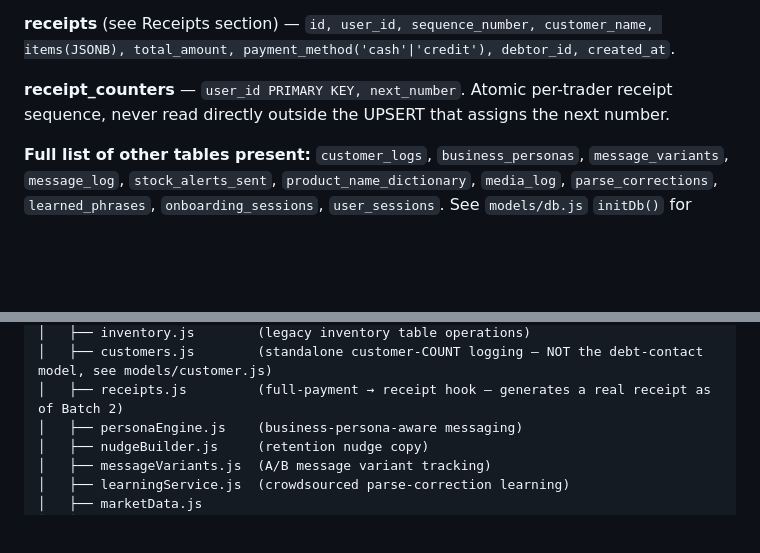
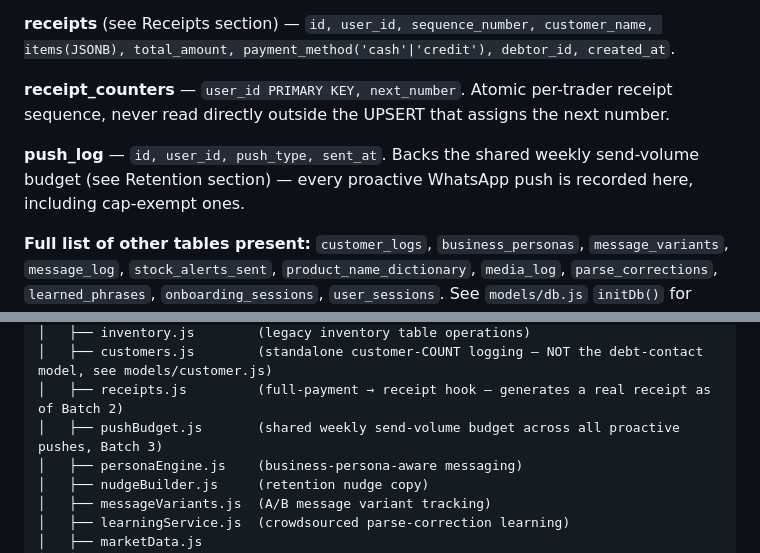
Before and after one commit to engrtee/BizPulse, a Markdown page: CLAUDE.md, 2 parts joined by grey strips. Rendered like a GitHub page; blank space fills up the shorter version.

```diff
--- a/CLAUDE.md
+++ b/CLAUDE.md
@@ -595,6 +610,9 @@ total_amount, payment_method('cash'|'credit'), debtor_id, created_at`.
 **receipt_counters** — `user_id PRIMARY KEY, next_number`. Atomic per-trader receipt sequence, never
 read directly outside the UPSERT that assigns the next number.
 
+**push_log** — `id, user_id, push_type, sent_at`. Backs the shared weekly send-volume budget (see
+Retention section) — every proactive WhatsApp push is recorded here, including cap-exempt ones.
+
 **Full list of other tables present:** `customer_logs`, `business_personas`, `message_variants`,
 `message_log`, `stock_alerts_sent`, `product_name_dictionary`, `media_log`, `parse_corrections`,
 `learned_phrases`, `onboarding_sessions`, `user_sessions`. See `models/db.js` `initDb()` for exact
@@ -647,6 +665,7 @@ bizpulse/
 │   ├── inventory.js        (legacy inventory table operations)
 │   ├── customers.js        (standalone customer-COUNT logging — NOT the debt-contact model, see models/customer.js)
 │   ├── receipts.js         (full-payment → receipt hook — generates a real receipt as of Batch 2)
+│   ├── pushBudget.js       (shared weekly send-volume budget across all proactive pushes, Batch 3)
 │   ├── personaEngine.js    (business-persona-aware messaging)
 │   ├── nudgeBuilder.js     (retention nudge copy)
 │   ├── messageVariants.js  (A/B message variant tracking)
```
Also changed, not shown: other parts of CLAUDE.md (+26 -9 lines), docs/audit-2026-07-remediation.md (+21 -4 lines).
